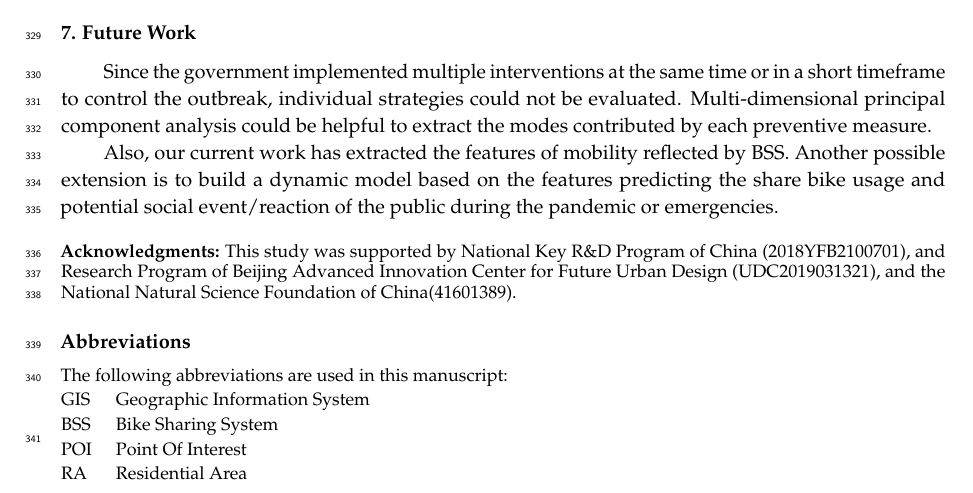
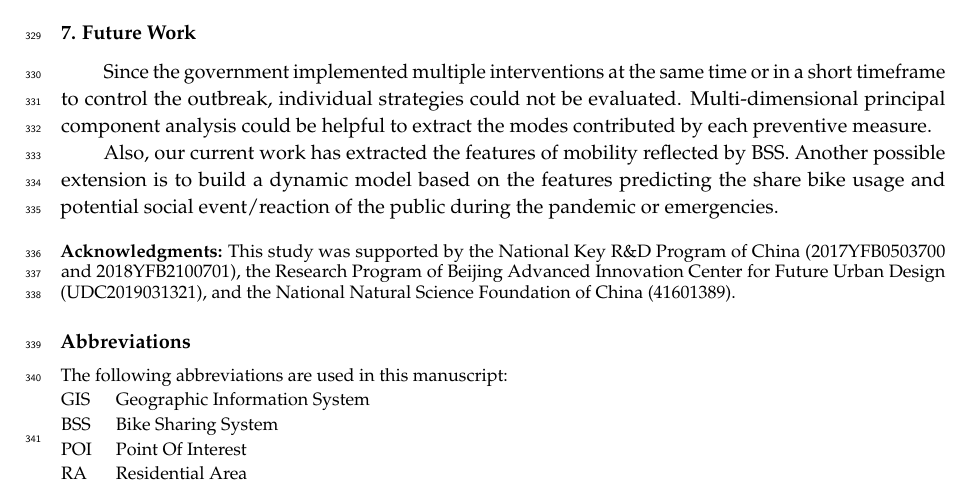
Before and after one commit to gisProject2/IJGI-paper, a LaTeX paper (main.tex): part of page 14 of 19, cut so that both start at the same text. Compiled offline with pdfLaTeX.

Commit message:
funding updated

```diff
--- a/main.tex
+++ b/main.tex
@@ -829,7 +829,7 @@ Another possible extension is to build a dynamic model based on the features pre
 %% optional
 %\supplementary{The following are available online at \linksupplementary{s1}, Figure S1: title, Table S1: title, Video S1: title.}
 
-\acknowledgments{This study was supported by National Key R\&D Program of China (2018YFB2100701), and Research Program of Beijing Advanced Innovation Center for Future Urban Design (UDC2019031321), and the National Natural Science Foundation of China(41601389).}
+\acknowledgments{This study was supported by the National Key R\&D Program of China (2017YFB0503700 and 2018YFB2100701), the Research Program of Beijing Advanced Innovation Center for Future Urban Design (UDC2019031321), and the National Natural Science Foundation of China (41601389).}
 %%%%%%%%%%%%%%%%%%%%%%%%%%%%%%%%%%%%%%%%%%
 %% optional
 \abbreviations{The following abbreviations are used in this manuscript:
```
